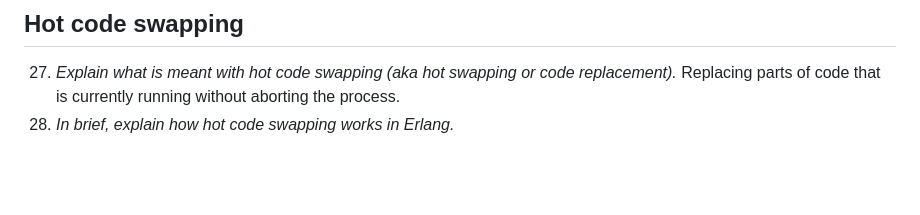
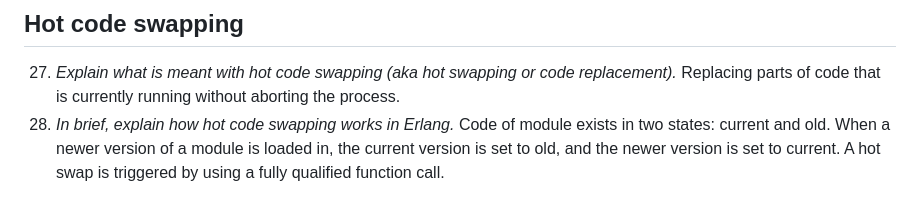
Before and after one commit to FrickTown/ObsidianVaults, a Markdown page: OSPP/(M7) Erlang.md, the part around the change. GitHub-like rendering; blank space fills up the shorter version.

Commit message:
vault backup: 2026-03-25 11:12:25

```diff
--- a/OSPP/(M7) Erlang.md
+++ b/OSPP/(M7) Erlang.md
@@ -105,3 +105,4 @@ Catching an exit signal and instead defining some sort of restart behavior.
 27. *Explain what is meant with hot code swapping (aka hot swapping or code replacement).*
 Replacing parts of code that is currently running without aborting the process.
 28. *In brief, explain how hot code swapping works in Erlang.*
+Code of module exists in two states: current and old. When a newer version of a module is loaded in, the current version is set to old, and the newer version is set to current. A hot swap is triggered by using a fully qualified function call.
```
